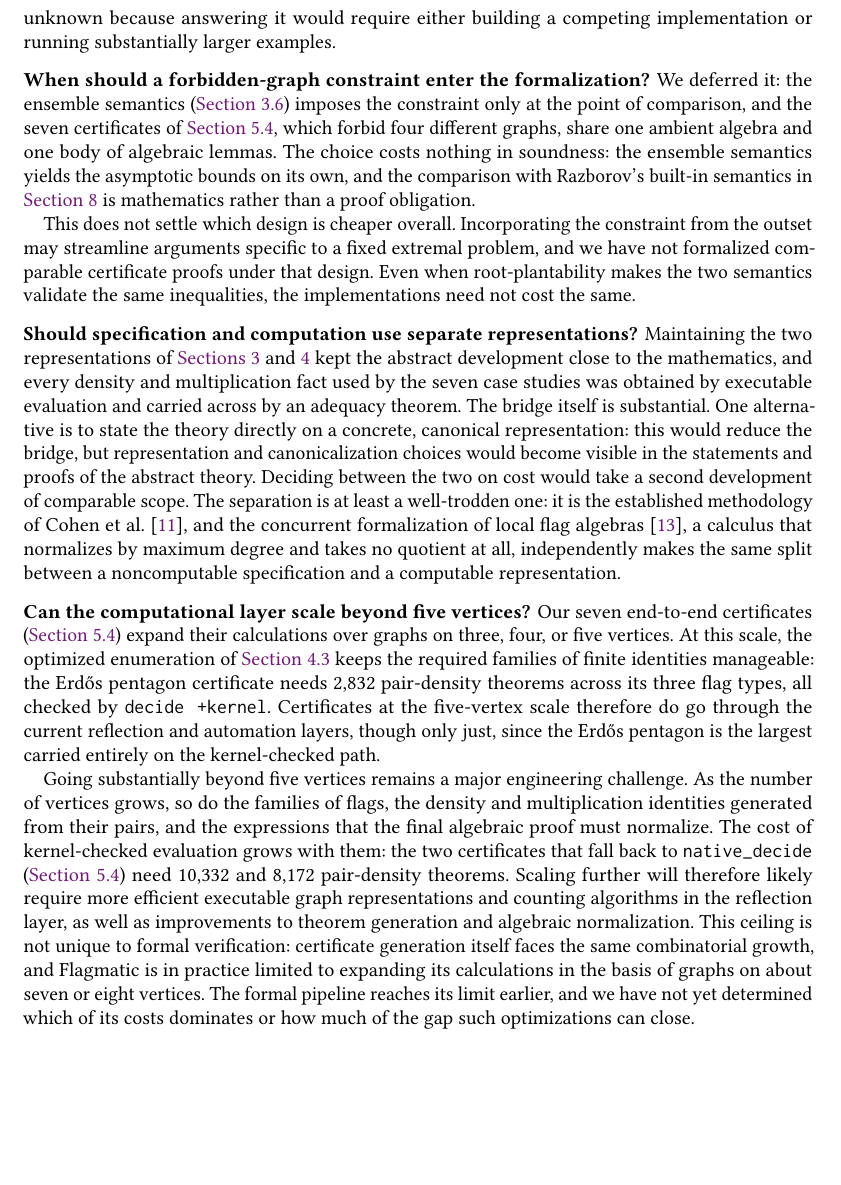
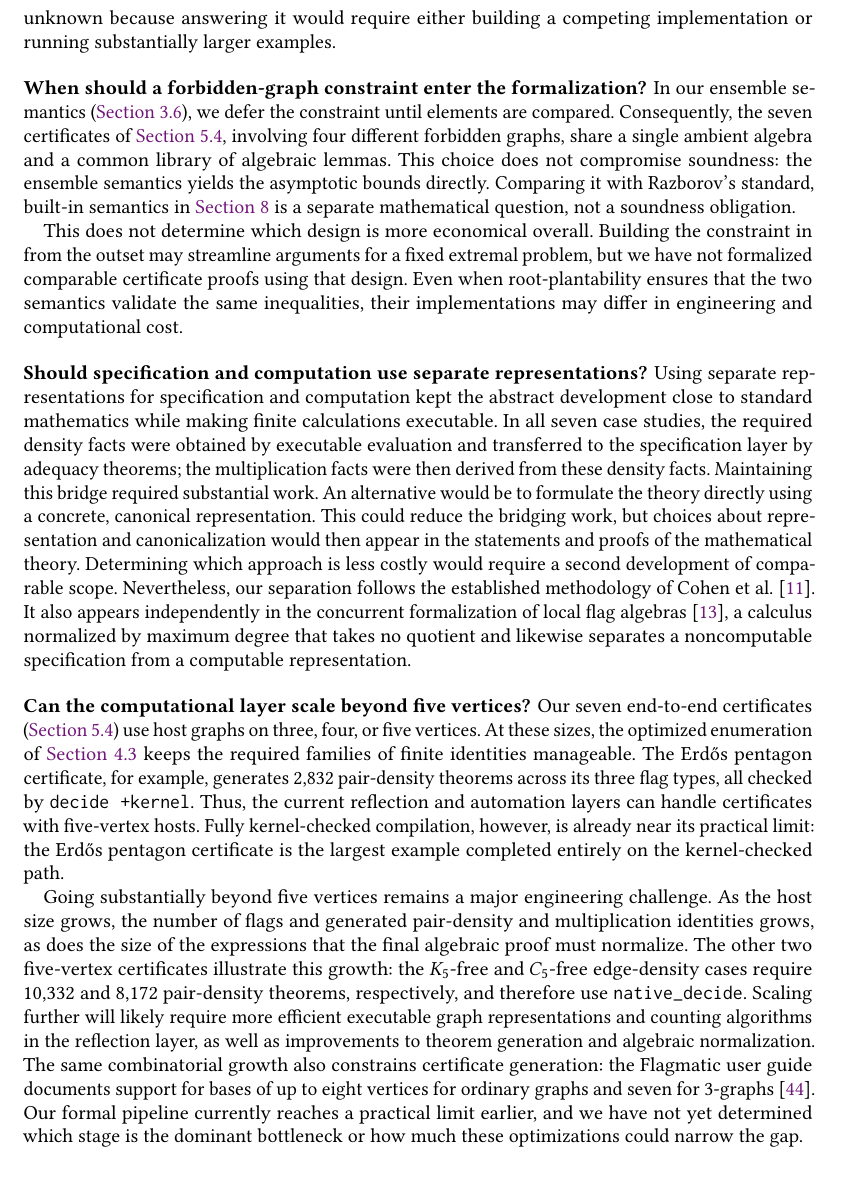
Before and after one commit to taeyool/lean-flag-algebras, a LaTeX paper (papers/TOPLAS/paper_toplas.tex): part of page 49 of 55, cut so that both start at the same text, the shorter picture padded with empty space. Compiled offline with pdfLaTeX.

Commit message:
finished going through Section 9

```diff
--- a/papers/TOPLAS/paper_toplas.tex
+++ b/papers/TOPLAS/paper_toplas.tex
@@ -4114,63 +4114,68 @@ it would require either building a competing implementation or running
 substantially larger examples.
 
 \boldparagraph{When should a forbidden-graph constraint enter the formalization?}
-We deferred it: the ensemble semantics (\Cref{sec:forbidden}) imposes the
-constraint only at the point of comparison, and the seven certificates of
-\Cref{sec:results}, which forbid four different graphs, share one ambient
-algebra and one body of algebraic lemmas.  The choice costs nothing in
-soundness: the ensemble semantics yields the asymptotic bounds on its own, and
-the comparison with Razborov's built-in semantics in \Cref{sec:metatheory} is
-mathematics rather than a proof obligation.
-
-This does not settle which design is cheaper overall.  Incorporating the
-constraint from the outset may streamline arguments specific to a fixed
-extremal problem, and we have not formalized comparable certificate proofs
-under that design.  Even when root-plantability makes the two semantics
-validate the same inequalities, the implementations need not cost the same.
+In our ensemble semantics (\Cref{sec:forbidden}), we defer the constraint until
+elements are compared.  Consequently, the seven certificates of
+\Cref{sec:results}, involving four different forbidden graphs, share a single
+ambient algebra and a common library of algebraic lemmas.  This choice does not
+compromise soundness: the ensemble semantics yields the asymptotic bounds
+directly.  Comparing it with Razborov's standard, built-in semantics in
+\Cref{sec:metatheory} is a separate mathematical question, not a
+soundness obligation.
+
+This does not determine which design is more economical overall.  Building the
+constraint in from the outset may streamline arguments for a fixed extremal
+problem, but we have not formalized comparable certificate proofs using that
+design.  Even when root-plantability ensures that the two semantics validate
+the same inequalities, their implementations may differ in engineering and
+computational cost.
 
 \boldparagraph{Should specification and computation use separate representations?}
-Maintaining the two representations of \Cref{sec:abstract,sec:reflection} kept
-the abstract development close to the mathematics, and every density and
-multiplication fact used by the seven case studies was obtained by executable
-evaluation and carried across by an adequacy theorem.  The bridge itself is
-substantial.  One alternative is to state the theory directly on a concrete,
-canonical representation: this would reduce the bridge, but representation and
-canonicalization choices would become visible in the statements and proofs of
-the abstract theory.  Deciding between the two on cost would take a second
-development of comparable scope.  The separation is at least a well-trodden
-one: it is the established methodology of Cohen et
-al.~\cite{cohen2013refinements}, and the concurrent formalization of local
-flag algebras~\cite{davey2026local}, a calculus that normalizes by maximum
-degree and takes no quotient at all, independently makes the same split
-between a noncomputable specification and a computable representation.
+Using separate representations for specification and computation kept the
+abstract development close to standard mathematics while making finite
+calculations executable.  In all seven case studies, the required density facts
+were obtained by executable evaluation and transferred to the specification
+layer by adequacy theorems; the multiplication facts were then derived from
+these density facts.  Maintaining this bridge required substantial work.  An
+alternative would be to formulate the theory directly using a concrete,
+canonical representation.  This could reduce the bridging work, but choices
+about representation and canonicalization would then appear in the statements
+and proofs of the mathematical theory.  Determining which approach is less
+costly would require a second development of comparable scope.  Nevertheless,
+our separation follows the established methodology of Cohen et
+al.~\cite{cohen2013refinements}.  It also appears independently in the
+concurrent formalization of local flag algebras~\cite{davey2026local}, a
+calculus normalized by maximum degree that takes no quotient and likewise
+separates a noncomputable specification from a computable representation.
 
 \boldparagraph{Can the computational layer scale beyond five vertices?}
-Our seven end-to-end certificates (\Cref{sec:results}) expand their
-calculations over graphs on three, four, or five vertices.  At this scale, the
-optimized enumeration of \Cref{sec:reflection-generation} keeps the required
-families of finite identities manageable: the Erd\H{o}s pentagon certificate
-needs 2,832 pair-density theorems across its three flag types, all checked by
-\lean{decide +kernel}.  Certificates at the five-vertex scale therefore do go
-through the current reflection and automation layers, though only just, since
-the Erd\H{o}s pentagon is the largest carried entirely on the kernel-checked
-path.
+Our seven end-to-end certificates (\Cref{sec:results}) use host graphs on three,
+four, or five vertices.  At these sizes, the optimized enumeration of
+\Cref{sec:reflection-generation} keeps the required families of finite
+identities manageable.  The Erd\H{o}s pentagon certificate, for example,
+generates 2,832 pair-density theorems across its three flag types, all checked
+by \lean{decide +kernel}.  Thus, the current reflection and automation layers
+can handle certificates with five-vertex hosts.  Fully kernel-checked
+compilation, however, is already near its practical limit: the Erd\H{o}s
+pentagon certificate is the largest example completed entirely on the
+kernel-checked path.
 
 Going substantially beyond five vertices remains a major engineering
-challenge.  As the number of vertices grows, so do the families of flags,
-the density and multiplication identities generated from their pairs, and the
-expressions that the final algebraic proof must normalize.  The cost of
-kernel-checked evaluation grows with them: the two certificates that fall back
-to \lean{native\_decide} (\Cref{sec:results}) need 10,332 and 8,172
-pair-density theorems.  Scaling further will therefore likely require more
-efficient executable graph representations and counting algorithms in the
-reflection layer, as well as improvements to theorem generation and algebraic
-normalization.  This
-ceiling is not unique to formal verification: certificate generation itself
-faces the same combinatorial growth, and Flagmatic is in practice limited to
-expanding its calculations in the basis of graphs on about seven or eight
-vertices.  The formal pipeline reaches its
-limit earlier, and we have not yet determined which of its costs dominates
-or how much of the gap such optimizations can close.
+challenge.  As the host size grows, the number of flags and generated
+pair-density and multiplication identities grows, as does the size of the
+expressions that the final algebraic proof must normalize.  The other two
+five-vertex certificates illustrate this growth: the $K_5$-free and
+$C_5$-free edge-density cases require 10,332 and 8,172 pair-density theorems,
+respectively, and therefore use \lean{native\_decide}.  Scaling further will
+likely require more efficient executable graph representations and counting
+algorithms in the reflection layer, as well as improvements to theorem
+generation and algebraic normalization.  The same combinatorial growth also
+constrains certificate generation: the Flagmatic user guide documents support
+for bases of up to eight vertices for ordinary graphs and seven for
+3-graphs~\cite{vaughan2012flagmaticguide}.  Our formal pipeline currently
+reaches a practical limit earlier, and we have not yet determined which stage
+is the dominant bottleneck or how much these optimizations could narrow the
+gap.
 
 \section{Related Work}
 \label{sec:related}
```
